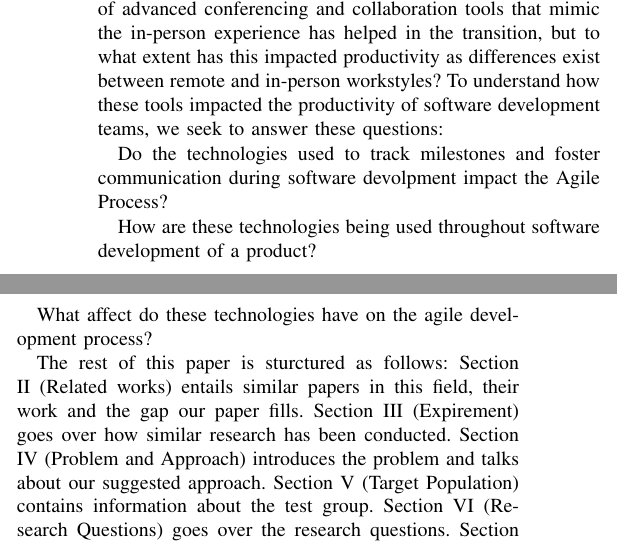
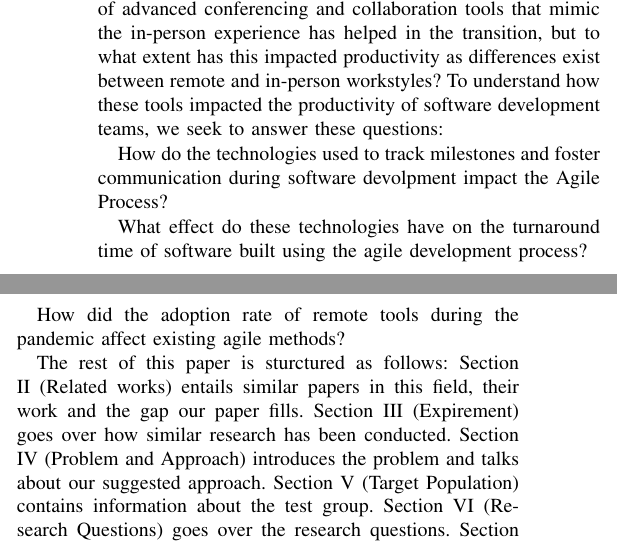
Before and after one commit to Polychloras/Agile_Research, a LaTeX paper (conference_101719.tex): two parts of the columns of page 1 of 5, joined at a grey line, cut so that both start at the same text. Compiled offline with pdfLaTeX; a missing font is replaced by an installed copy or a similar font; a LaTeX package or settings file that is missing is left out.

Commit message:
Fix research questions

```diff
--- a/conference_101719.tex
+++ b/conference_101719.tex
@@ -35,11 +35,11 @@ The remote work model generally took the form of 100\% remote work from anywhere
 
 Agile software development has, over the years, been credited with high productivity [1].  However, the transition to remote work raised questions about productivity. The adoption of advanced conferencing and collaboration tools that mimic the in-person experience has helped in the transition, but to what extent has this impacted productivity as differences exist between remote and in-person workstyles? To understand how these tools impacted the productivity of software development teams, we seek to answer these questions:
 
-Do the technologies used to track milestones and foster communication during software devolpment impact the Agile Process?
+How do the technologies used to track milestones and foster communication during software devolpment impact the Agile Process?
 
-How are these technologies being used throughout software development of a product?
+What effect do these technologies have on the turnaround time of software built using the agile development process?
 
-What affect do these technologies have on the agile development process?
+How did the adoption rate of remote tools during the pandemic affect existing agile methods?
 
 The rest of this paper is sturctured as follows: Section II (Related works) entails similar papers in this field, their work and the gap our paper fills. Section III (Expirement) goes over how similar research has been conducted. Section IV (Problem and Approach) introduces the problem and talks about our suggested approach. Section V (Target Population) contains information about the test group. Section VI (Research Questions) goes over the research questions. Section VII (Technology) basically our survey and how we analyse our responses. Section VIII (Threats to Validity) concerns threats and validity peertaining to this research. Section IX (Conclusion) sections contains summarizes other sections and ends the paper.
 
```
Also changed, not shown: conference_101719.pdf, 4 other files.
